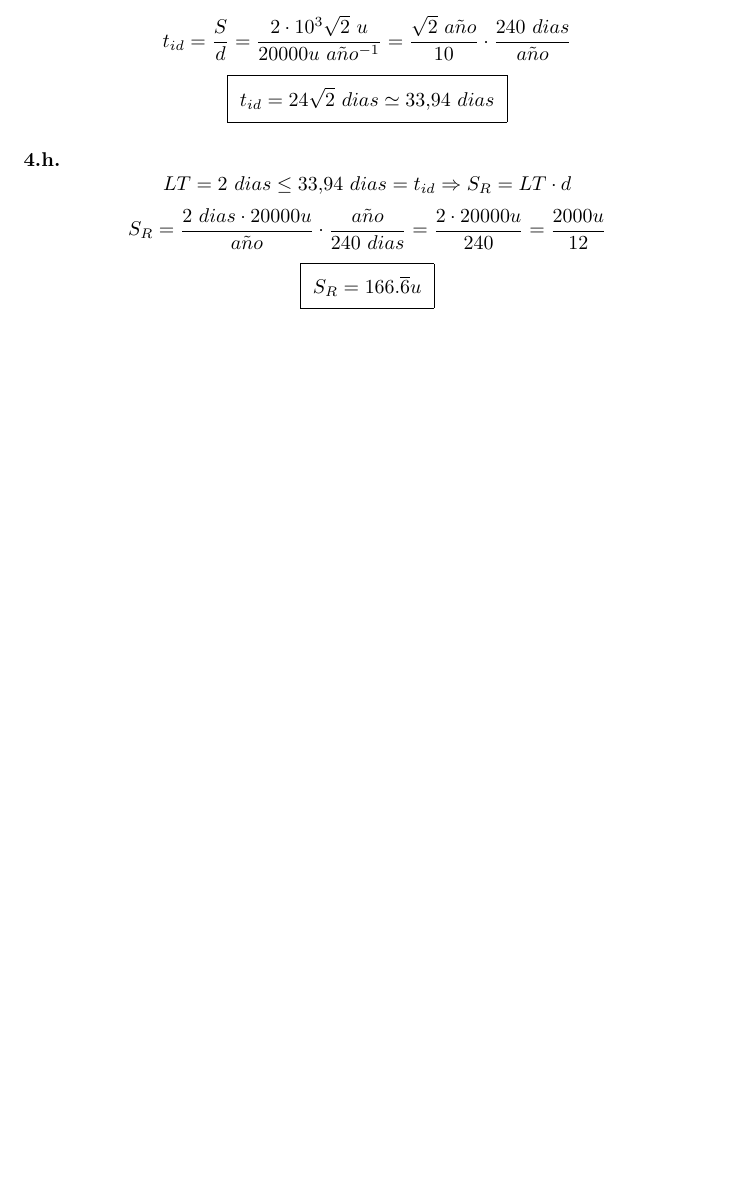
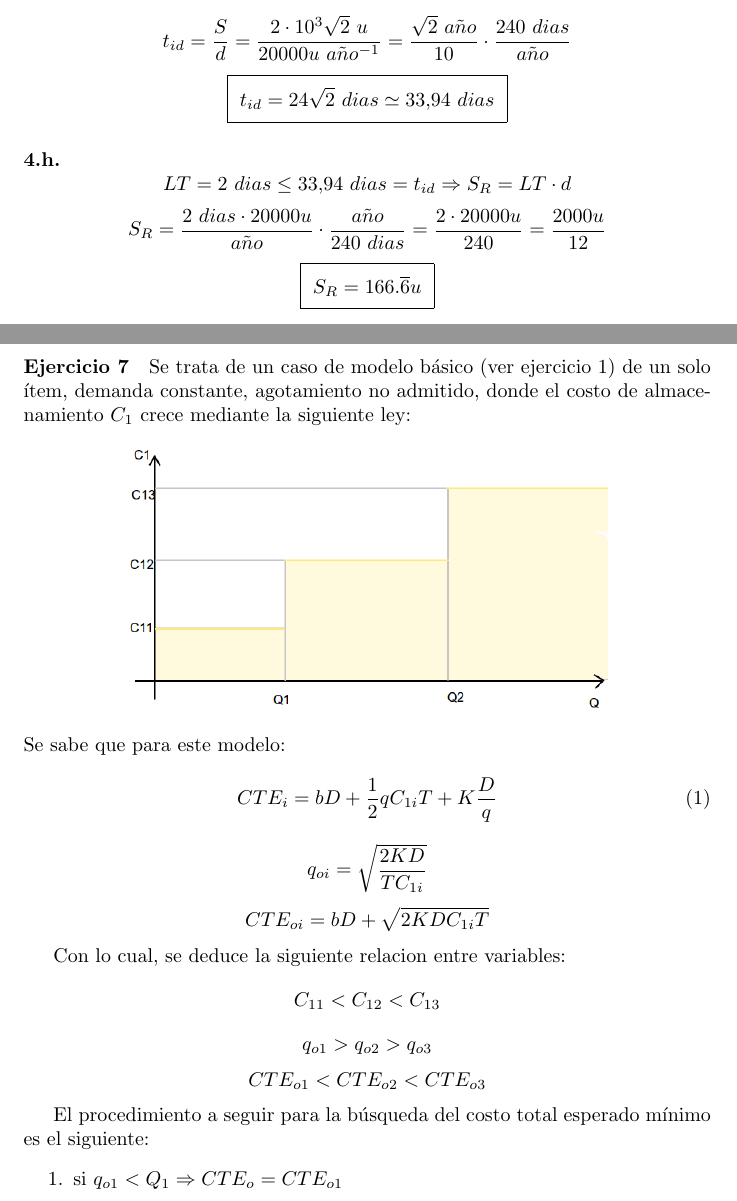
Before and after one commit to invernizzie/fiuba-modelos2, a LaTeX document (tp-stock/tp-stock.tex): part of page 3 of 3 before the commit and two parts of pages 3 and 4 of 13 after it, the two joined at a grey line, cut so that both start at the same text, the shorter picture padded with empty space. The pictures show the PDF file tp-stock/tp-stock.pdf that the author committed with the source.

Commit message:
Ejercicios 7 y 8 :)

```diff
--- a/tp-stock/tp-stock.tex
+++ b/tp-stock/tp-stock.tex
@@ -79,3 +80,52 @@
         $$ S_R = \frac{2\ dias \cdot 20000u}{\anio} \cdot \frac{\anio}{240\ dias} = \frac{2 \cdot 20000u}{240} = \frac{2000u}{12} $$
         $$ \boxed{S_R = 166.\overline{6} u} $$
 
+\pagebreak
+
+\paragraph{Ejercicio 7}
+Se trata de un caso de modelo básico (ver ejercicio 1) de un solo ítem, demanda constante, agotamiento no admitido, donde el costo de almacenamiento $C_{1}$ crece mediante la siguiente ley:
+\begin{center}
+  \includegraphics[scale=0.4,keepaspectratio=true]{img/7/7_QvsC1.png}
+\end{center}
+Se sabe que para este modelo:
+  \begin{equation}\label{7_CTE}CTE_i = bD + \frac{1}{2}qC_{1i}T + K\frac{D}{q} \end{equation}
+  $$ q_{oi} = \sqrt{ \frac{2KD}{TC_{1i}}} $$
+  $$ CTE_{oi} = bD + \sqrt{ 2KDC_{1i}T }$$
+
+Con lo cual, se deduce la siguiente relacion entre variables:
+ $$ C_{11} < C_{12} < C_{13} $$
+ $$ q_{o1} > q_{o2} > q_{o3}$$
+ $$ CTE_{o1} < CTE_{o2} < CTE_{o3} $$
+
+El procedimiento a seguir para la búsqueda del costo total esperado mínimo es el siguiente:
+\begin{enumerate}
+ \item si $q_{o1} < Q_1 \Rightarrow CTE_o = CTE_{o1}$ \\
+      \includegraphics[scale=0.5,keepaspectratio=true]{img/7/7_QvsCTE_1.png}
+ \item sino, si $ q_{o2} < Q_1 \Rightarrow CTE_o = min( CTE(Q_1, C_{12}), CTE(Q_1, C_{11})$ \\
+       Se entiende por $CTE(Q_i, C_{1i})$ el costo total esperado \eqref{7_CTE} evaluado en $Q_i$ y $C_{1i}$ \\
+      \includegraphics[scale=0.5,keepaspectratio=true]{img/7/7_QvsCTE_2.png}
+ \item sino, si $ Q_1 < q_{o2} < Q_2 \Rightarrow CTE_o = min( CTE_{o2}, CTE(Q_1, C_{11})) $ \\
+      \includegraphics[scale=0.5,keepaspectratio=true]{img/7/7_QvsCTE_3.png}
+ \item sino, si $q_{o3} < Q_1 \Rightarrow CTE_o = min( CTE(Q_2, C_{12}), CTE(Q_2, C_{13}), CTE(Q_1, C_{11})) $ \\
+      \includegraphics[scale=0.5,keepaspectratio=true]{img/7/7_QvsCTE_4.png}
+ \item sino, $q_{o3} > Q_2 \Rightarrow CTE_o = min(CTE_{o3},CTE(Q_2, C_{12}), CTE(Q_1, C_{11}) ) $ \\
+      \includegraphics[scale=0.5,keepaspectratio=true]{img/7/7_QvsCTE_5.png}
+ \end{enumerate}
+
+Para cada uno de estos casos, el costo total esperado en función de q está dado por la curva naranja, donde cada $CTE_i$ es válido dentro de su rango.
+\begin{enumerate}
+ \item \includegraphics[scale=0.4,keepaspectratio=true]{img/7/7_QvsCTE_1B.png}
+ \item \includegraphics[scale=0.4,keepaspectratio=true]{img/7/7_QvsCTE_2B.png}
+ \item \includegraphics[scale=0.4,keepaspectratio=true]{img/7/7_QvsCTE_3B.png}
+ \item \includegraphics[scale=0.4,keepaspectratio=true]{img/7/7_QvsCTE_4B.png}
+ \item \includegraphics[scale=0.4,keepaspectratio=true]{img/7/7_QvsCTE_5B.png}
+\end{enumerate}
+
+
+\paragraph{Ejercicio 8}
+Se trata de un caso de modelo básico (ver ejercicio 1) de un solo ítem, demanda constante, agotamiento no admitido y con K creciente mediante la siguiente ley:
+\begin{center}
+  \includegraphics[scale=0.4,keepaspectratio=true]{img/8/8_QvsK.png}
+\end{center}
+
+Se sabe que para este modelo:
@@ -81,0 +136,15 @@
+Con lo cual, se deduce la siguiente relacion entre variables:
+ $$ k_1 < k_2 < k_3 $$
+ $$ q_{o1} < q_{o2} < q_{o3}$$
+ $$ CTE_{o1} < CTE_{o2} < CTE_{o3} $$
+
+El procedimiento a seguir para la búsqueda del costo total esperado mínimo es el siguiente:
+\begin{enumerate}
+ \item si $q_{o1} < Q_1 \Rightarrow CTE_o = CTE_{o1} $ \\
+    \includegraphics[scale=0.5,keepaspectratio=true]{img/8/8_QvsCTE_1.png}
+ \item sino, si $q_{o2} < Q_2 \Rightarrow CTE_o = min( CTE_{o2}, CTE(Q_1, k_1)) $ \\
+      Se entiende por $CTE(Q_i, k_i)$ el costo total esperado \eqref{8_CTE} evaluado en $Q_i$ y $k_i$ \\
+      \includegraphics[scale=0.5,keepaspectratio=true]{img/8/8_QvsCTE_2.png}
+ \item sino, $q_{o3} > Q_2 \Rightarrow CTE_o = min( CTE_{o3}, CTE(Q_2, k_2), CTE(Q_1, k_1) )$ \\
+      \includegraphics[scale=0.5,keepaspectratio=true]{img/8/8_QvsCTE_3.png}
+\end{enumerate}
```
Also changed, not shown: tp-stock/img/7/7_QvsC1.png (added), tp-stock/img/7/7_QvsCTE_1.png (added), tp-stock/img/7/7_QvsCTE_1B.png (added), tp-stock/img/7/7_QvsCTE_2.png (added), tp-stock/img/7/7_QvsCTE_2B.png (added), tp-stock/img/7/7_QvsCTE_3.png (added), tp-stock/img/7/7_QvsCTE_3B.png (added), tp-stock/img/7/7_QvsCTE_4.png (added), tp-stock/img/7/7_QvsCTE_4B.png (added), tp-stock/img/7/7_QvsCTE_5.png (added), tp-stock/img/7/7_QvsCTE_5B.png (added), tp-stock/img/8/8_QvsCTE.png (added), tp-stock/img/8/8_QvsCTE_1.png (added), tp-stock/img/8/8_QvsCTE_1b.png (added), 7 more files.
